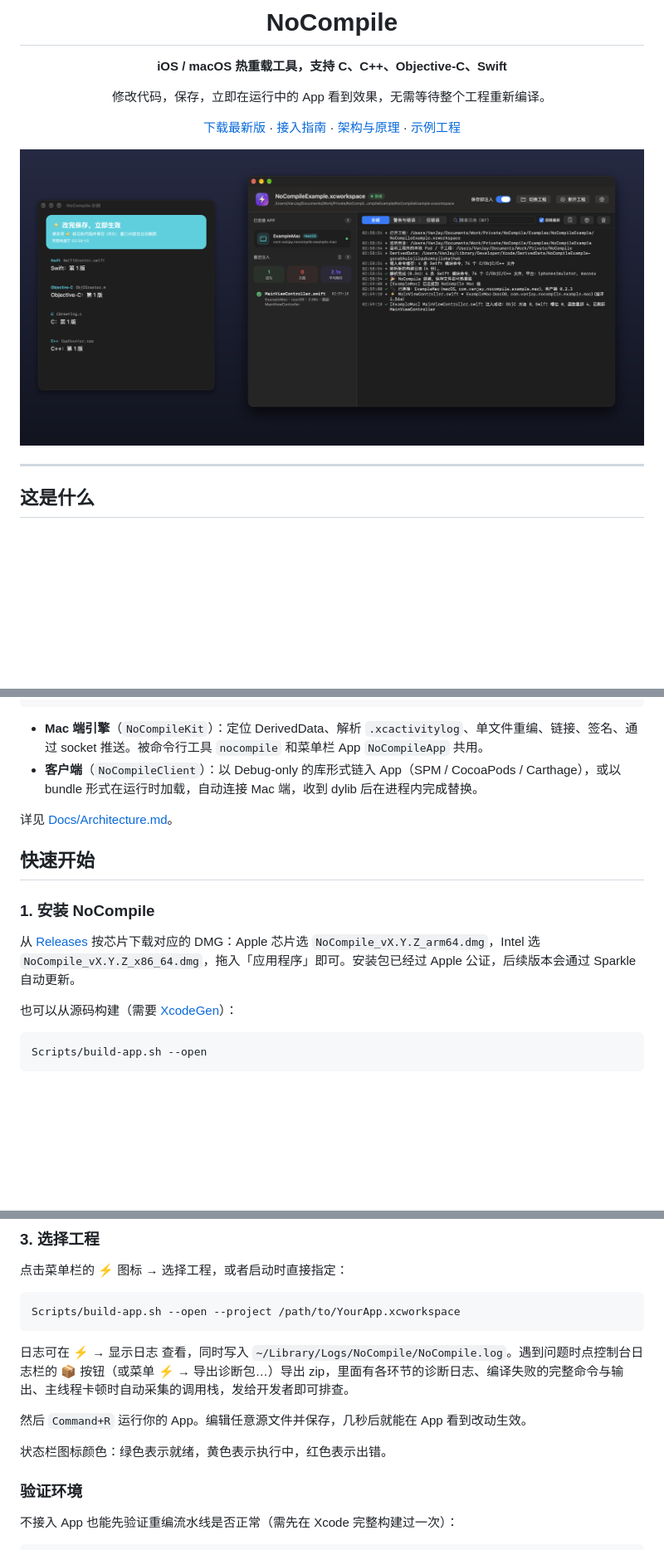
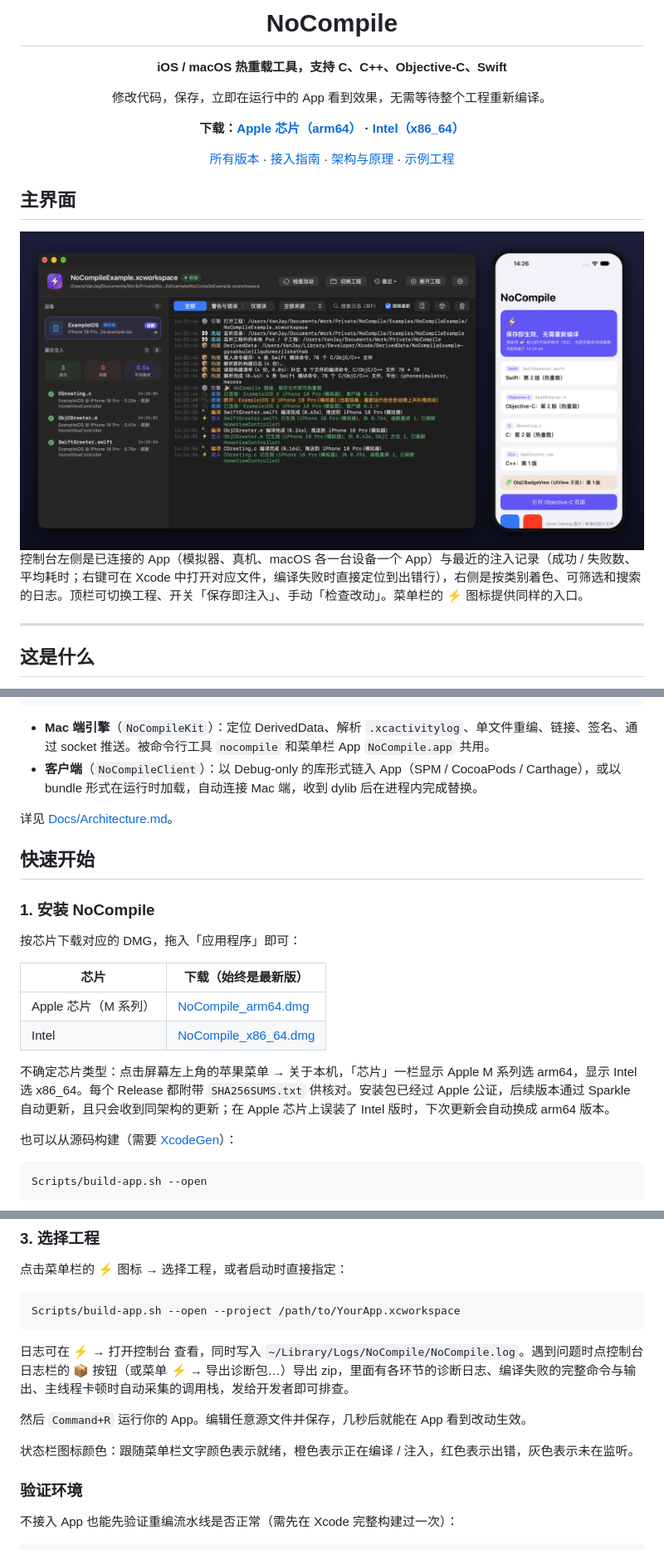
Before and after one commit to wangwanjie/NoCompile, a Markdown page: README.md, 3 parts joined by grey strips. Shown: that part at 83% size. GitHub-like rendering; pictures changed too: Docs/images/Screenshot.png; blank space fills up the shorter version.

Commit message:
版本号更新为 0.2.9，更新 README 主界面截图、下载链接与文档，补充发布说明

````diff
--- a/README.md
+++ b/README.md
@@ -8,11 +8,17 @@
 
 修改代码，保存，立即在运行中的 App 看到效果，无需等待整个工程重新编译。
 
-[下载最新版](https://github.com/wangwanjie/NoCompile/releases/latest) · [接入指南](Docs/Integration.md) · [架构与原理](Docs/Architecture.md) · [示例工程](Examples/NoCompileExample)
+**下载：[Apple 芯片（arm64）](https://github.com/wangwanjie/NoCompile/releases/latest/download/NoCompile_arm64.dmg) · [Intel（x86_64）](https://github.com/wangwanjie/NoCompile/releases/latest/download/NoCompile_x86_64.dmg)**
+
+[所有版本](https://github.com/wangwanjie/NoCompile/releases) · [接入指南](Docs/Integration.md) · [架构与原理](Docs/Architecture.md) · [示例工程](Examples/NoCompileExample)
 
 </div>
 
-<img src="Docs/images/Screenshot.png" alt="NoCompile 控制台与 Mac 示例 App：保存源文件后，约 1.5 秒即在运行中的 App 里生效">
+## 主界面
+
+<img src="Docs/images/Screenshot.png" alt="NoCompile 控制台与 iOS 模拟器中的示例 App：分别修改 Swift、Objective-C、C 文件并保存，0.3～0.8 秒即在运行中的 App 里生效">
+
+控制台左侧是已连接的 App（模拟器、真机、macOS 各一台设备一个 App）与最近的注入记录（成功 / 失败数、平均耗时；右键可在 Xcode 中打开对应文件，编译失败时直接定位到出错行），右侧是按类别着色、可筛选和搜索的日志。顶栏可切换工程、开关「保存即注入」、手动「检查改动」。菜单栏的 ⚡ 图标提供同样的入口。
 
 ---
 
@@ -51,7 +57,7 @@
 └─────────────────────┘                          └──────────────────────┘
 ```
 
-- **Mac 端引擎**（`NoCompileKit`）：定位 DerivedData、解析 `.xcactivitylog`、单文件重编、链接、签名、通过 socket 推送。被命令行工具 `nocompile` 和菜单栏 App `NoCompileApp` 共用。
+- **Mac 端引擎**（`NoCompileKit`）：定位 DerivedData、解析 `.xcactivitylog`、单文件重编、链接、签名、通过 socket 推送。被命令行工具 `nocompile` 和菜单栏 App `NoCompile.app` 共用。
 - **客户端**（`NoCompileClient`）：以 Debug-only 的库形式链入 App（SPM / CocoaPods / Carthage），或以 bundle 形式在运行时加载，自动连接 Mac 端，收到 dylib 后在进程内完成替换。
 
 详见 [Docs/Architecture.md](Docs/Architecture.md)。
@@ -60,7 +66,14 @@
 
 ### 1. 安装 NoCompile
 
-从 [Releases](https://github.com/wangwanjie/NoCompile/releases/latest) 按芯片下载对应的 DMG：Apple 芯片选 `NoCompile_vX.Y.Z_arm64.dmg`，Intel 选 `NoCompile_vX.Y.Z_x86_64.dmg`，拖入「应用程序」即可。安装包已经过 Apple 公证，后续版本会通过 Sparkle 自动更新。
+按芯片下载对应的 DMG，拖入「应用程序」即可：
+
+| 芯片 | 下载（始终是最新版） |
+|---|---|
+| Apple 芯片（M 系列） | [NoCompile_arm64.dmg](https://github.com/wangwanjie/NoCompile/releases/latest/download/NoCompile_arm64.dmg) |
+| Intel | [NoCompile_x86_64.dmg](https://github.com/wangwanjie/NoCompile/releases/latest/download/NoCompile_x86_64.dmg) |
+
+不确定芯片类型：点击屏幕左上角的苹果菜单 → 关于本机，「芯片」一栏显示 Apple M 系列选 arm64，显示 Intel 选 x86_64。每个 Release 都附带 `SHA256SUMS.txt` 供核对。安装包已经过 Apple 公证，后续版本通过 Sparkle 自动更新，且只会收到同架构的更新；在 Apple 芯片上误装了 Intel 版时，下次更新会自动换成 arm64 版本。
 
 也可以从源码构建（需要 [XcodeGen](https://github.com/yonaskolb/XcodeGen)）：
 
@@ -128,11 +141,11 @@ Scripts/build-app.sh --open
 Scripts/build-app.sh --open --project /path/to/YourApp.xcworkspace
 ```
 
-日志可在 ⚡ → 显示日志 查看，同时写入 `~/Library/Logs/NoCompile/NoCompile.log`。遇到问题时点控制台日志栏的 📦 按钮（或菜单 ⚡ → 导出诊断包…）导出 zip，里面有各环节的诊断日志、编译失败的完整命令与输出、主线程卡顿时自动采集的调用栈，发给开发者即可排查。
+日志可在 ⚡ → 打开控制台 查看，同时写入 `~/Library/Logs/NoCompile/NoCompile.log`。遇到问题时点控制台日志栏的 📦 按钮（或菜单 ⚡ → 导出诊断包…）导出 zip，里面有各环节的诊断日志、编译失败的完整命令与输出、主线程卡顿时自动采集的调用栈，发给开发者即可排查。
 
 然后 `Command+R` 运行你的 App。编辑任意源文件并保存，几秒后就能在 App 看到改动生效。
 
-状态栏图标颜色：绿色表示就绪，黄色表示执行中，红色表示出错。
+状态栏图标颜色：跟随菜单栏文字颜色表示就绪，橙色表示正在编译 / 注入，红色表示出错，灰色表示未在监听。
 
 ### 验证环境
 
````
Also changed, not shown: other parts of README.md (+25 -7 lines), Docs/Integration.md (+6 -2 lines), Docs/ReleaseNotes/0.2.9.md (added, +49 -0 lines), 3 other files.
